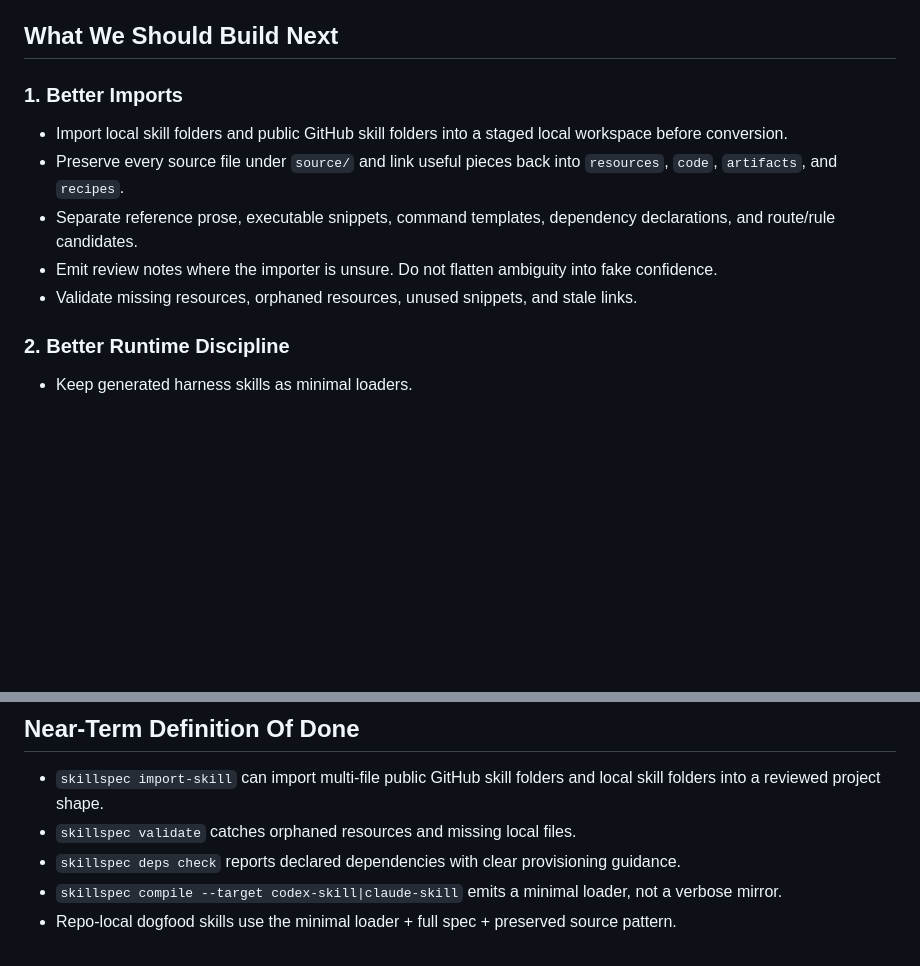
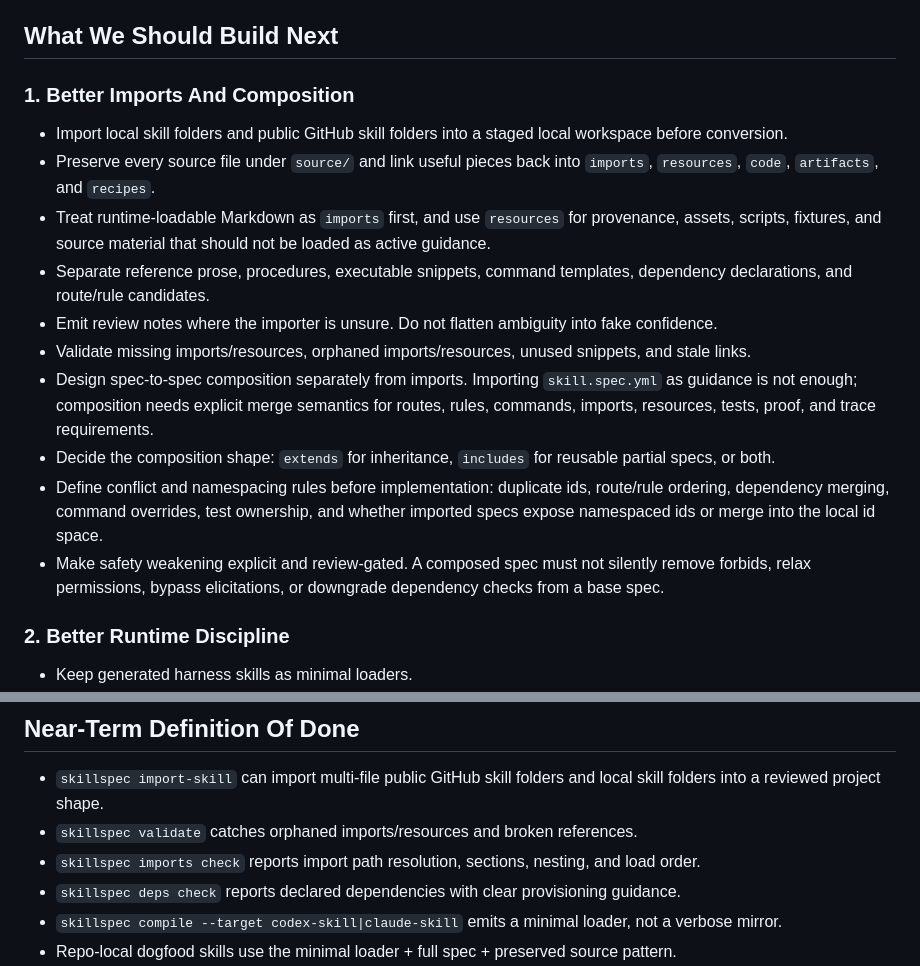
Before and after one commit to modiqo/skillspec, a Markdown page: roadmap.md, 2 parts joined by grey strips. GitHub-like rendering; blank space fills up the shorter version.

Commit message:
Document future spec composition

```diff
--- a/roadmap.md
+++ b/roadmap.md
@@ -104,18 +104,34 @@ wastes fewer tokens, and leaves better evidence.
 
 ## What We Should Build Next
 
-### 1. Better Imports
+### 1. Better Imports And Composition
 
 - Import local skill folders and public GitHub skill folders into a staged local
   workspace before conversion.
 - Preserve every source file under `source/` and link useful pieces back into
-  `resources`, `code`, `artifacts`, and `recipes`.
-- Separate reference prose, executable snippets, command templates, dependency
-  declarations, and route/rule candidates.
+  `imports`, `resources`, `code`, `artifacts`, and `recipes`.
+- Treat runtime-loadable Markdown as `imports` first, and use `resources` for
+  provenance, assets, scripts, fixtures, and source material that should not be
+  loaded as active guidance.
+- Separate reference prose, procedures, executable snippets, command templates,
+  dependency declarations, and route/rule candidates.
 - Emit review notes where the importer is unsure. Do not flatten ambiguity into
   fake confidence.
-- Validate missing resources, orphaned resources, unused snippets, and stale
-  links.
+- Validate missing imports/resources, orphaned imports/resources, unused
+  snippets, and stale links.
+- Design spec-to-spec composition separately from imports. Importing
+  `skill.spec.yml` as guidance is not enough; composition needs explicit merge
+  semantics for routes, rules, commands, imports, resources, tests, proof, and
+  trace requirements.
+- Decide the composition shape: `extends` for inheritance, `includes` for
+  reusable partial specs, or both.
+- Define conflict and namespacing rules before implementation: duplicate ids,
+  route/rule ordering, dependency merging, command overrides, test ownership,
+  and whether imported specs expose namespaced ids or merge into the local id
+  space.
+- Make safety weakening explicit and review-gated. A composed spec must not
+  silently remove forbids, relax permissions, bypass elicitations, or downgrade
+  dependency checks from a base spec.
 
 ### 2. Better Runtime Discipline
 
@@ -167,7 +183,9 @@ wastes fewer tokens, and leaves better evidence.
 
 - `skillspec import-skill` can import multi-file public GitHub skill folders and
   local skill folders into a reviewed project shape.
-- `skillspec validate` catches orphaned resources and missing local files.
+- `skillspec validate` catches orphaned imports/resources and broken references.
+- `skillspec imports check` reports import path resolution, sections, nesting,
+  and load order.
 - `skillspec deps check` reports declared dependencies with clear provisioning
   guidance.
 - `skillspec compile --target codex-skill|claude-skill` emits a minimal loader,
```
